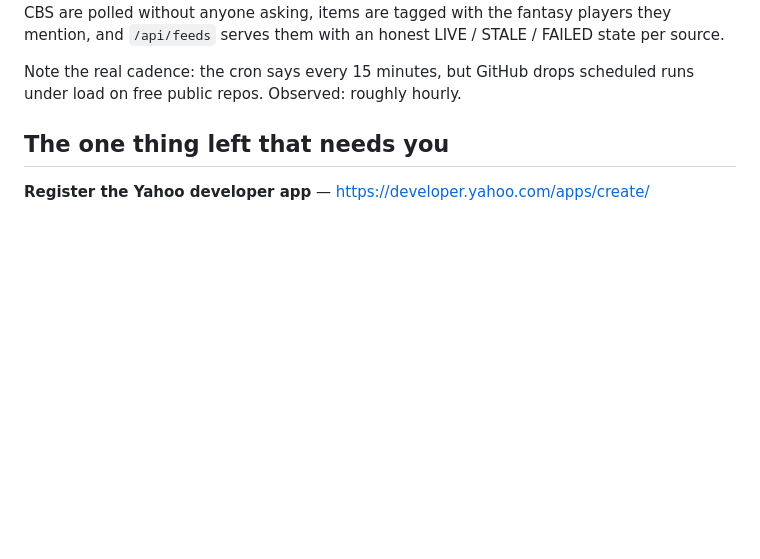
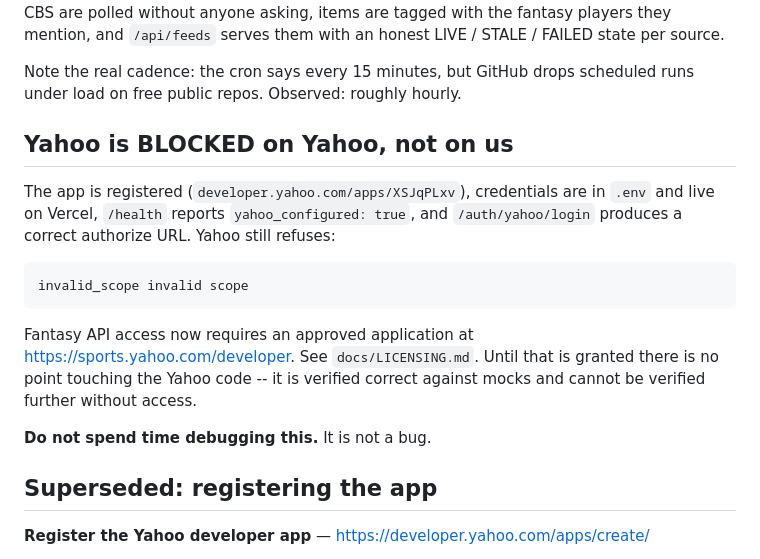
Before and after one commit to rgtorres20/FB_Bible, a Markdown page: docs/RESUME.md, the part around the change. Rendered like a GitHub page; blank space fills up the shorter version.

```diff
--- a/docs/RESUME.md
+++ b/docs/RESUME.md
@@ -29,7 +29,22 @@ honest LIVE / STALE / FAILED state per source.
 Note the real cadence: the cron says every 15 minutes, but GitHub drops
 scheduled runs under load on free public repos. Observed: roughly hourly.
 
-## The one thing left that needs you
+## Yahoo is BLOCKED on Yahoo, not on us
+
+The app is registered (`developer.yahoo.com/apps/XSJqPLxv`), credentials are
+in `.env` and live on Vercel, `/health` reports `yahoo_configured: true`, and
+`/auth/yahoo/login` produces a correct authorize URL. Yahoo still refuses:
+
+    invalid_scope invalid scope
+
+Fantasy API access now requires an approved application at
+<https://sports.yahoo.com/developer>. See `docs/LICENSING.md`. Until that is
+granted there is no point touching the Yahoo code -- it is verified correct
+against mocks and cannot be verified further without access.
+
+**Do not spend time debugging this.** It is not a bug.
+
+## Superseded: registering the app
 
 **Register the Yahoo developer app** — <https://developer.yahoo.com/apps/create/>
 
```
Also changed, not shown: docs/LICENSING.md (+26 -0 lines).
